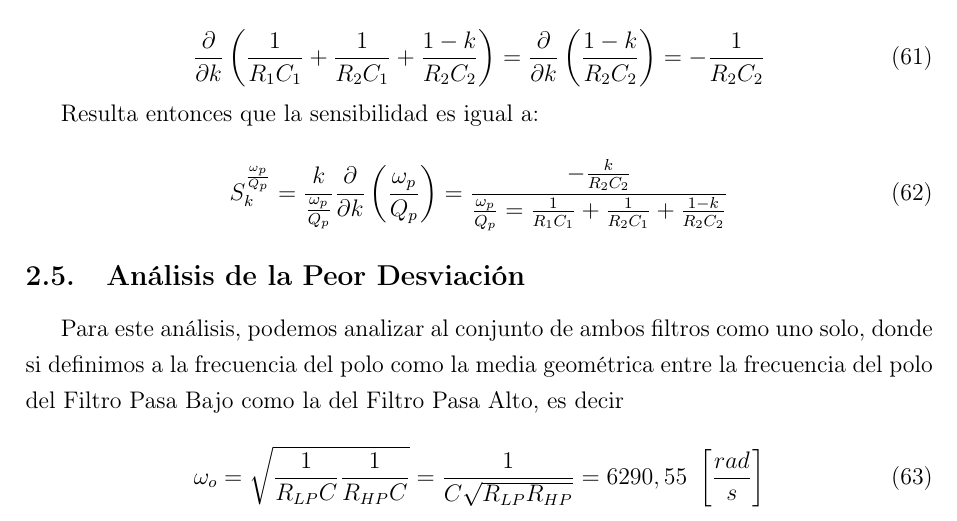
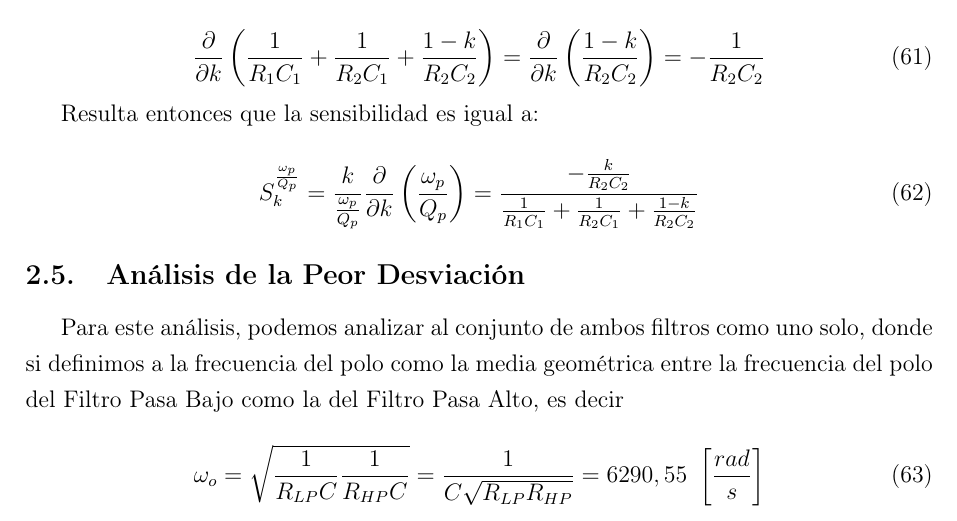
Before and after one commit to ErnestMonja/Sintesis_de_Redes_Activas, a LaTeX document (Trabajo Práctico N°4 - Filtros Activos/Archivos para el Informe en Latex/main.tex): part of page 16 of 22, cut so that both start at the same text. Compiled offline with pdfLaTeX.

Commit message:
Update main.tex

```diff
--- a/Trabajo Práctico N°4 - Filtros Activos/Archivos para el Informe en Latex/main.tex
+++ b/Trabajo Práctico N°4 - Filtros Activos/Archivos para el Informe en Latex/main.tex
@@ -646,7 +646,7 @@ Resulta entonces que la sensibilidad es igual a:
 
 \begin{equation}
     \label{eq_62}
-    S_{k}^{\frac{\omega_{p}}{Q_{p}}} = \frac{k}{\frac{\omega_{p}}{Q_{p}}} \frac{\partial}{\partial k} \left(\frac{\omega_{p}}{Q_{p}}\right) = \frac{-\frac{k}{R_{2}C_{2}}}{\frac{\omega_{p}}{Q_{p}} = \frac{1}{R_{1}C_{1}} + \frac{1}{R_{2}C_{1}} + \frac{1-k}{R_{2}C_{2}}}
+    S_{k}^{\frac{\omega_{p}}{Q_{p}}} = \frac{k}{\frac{\omega_{p}}{Q_{p}}} \frac{\partial}{\partial k} \left(\frac{\omega_{p}}{Q_{p}}\right) = \frac{-\frac{k}{R_{2}C_{2}}}{\frac{1}{R_{1}C_{1}} + \frac{1}{R_{2}C_{1}} + \frac{1-k}{R_{2}C_{2}}}
 \end{equation}
 
 
```
